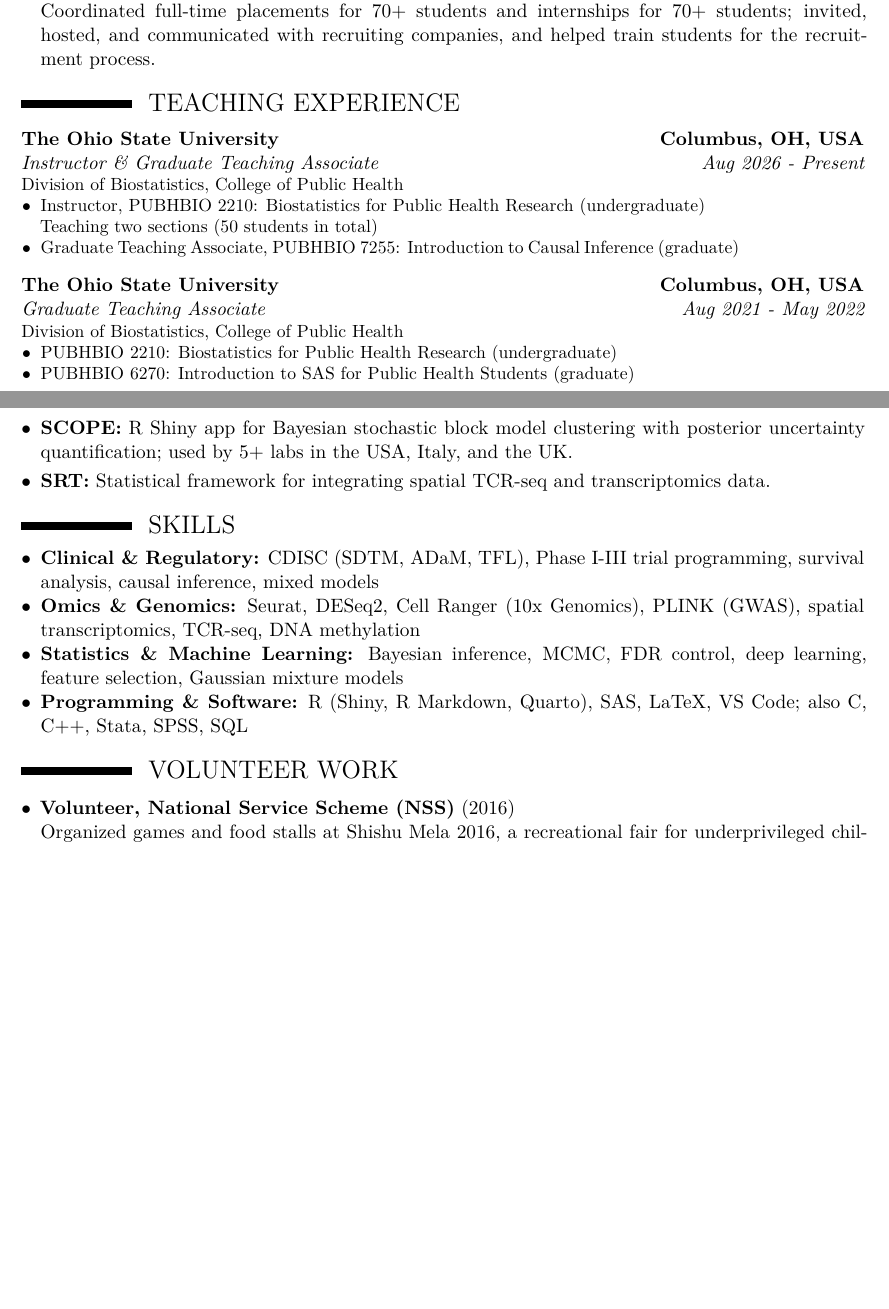
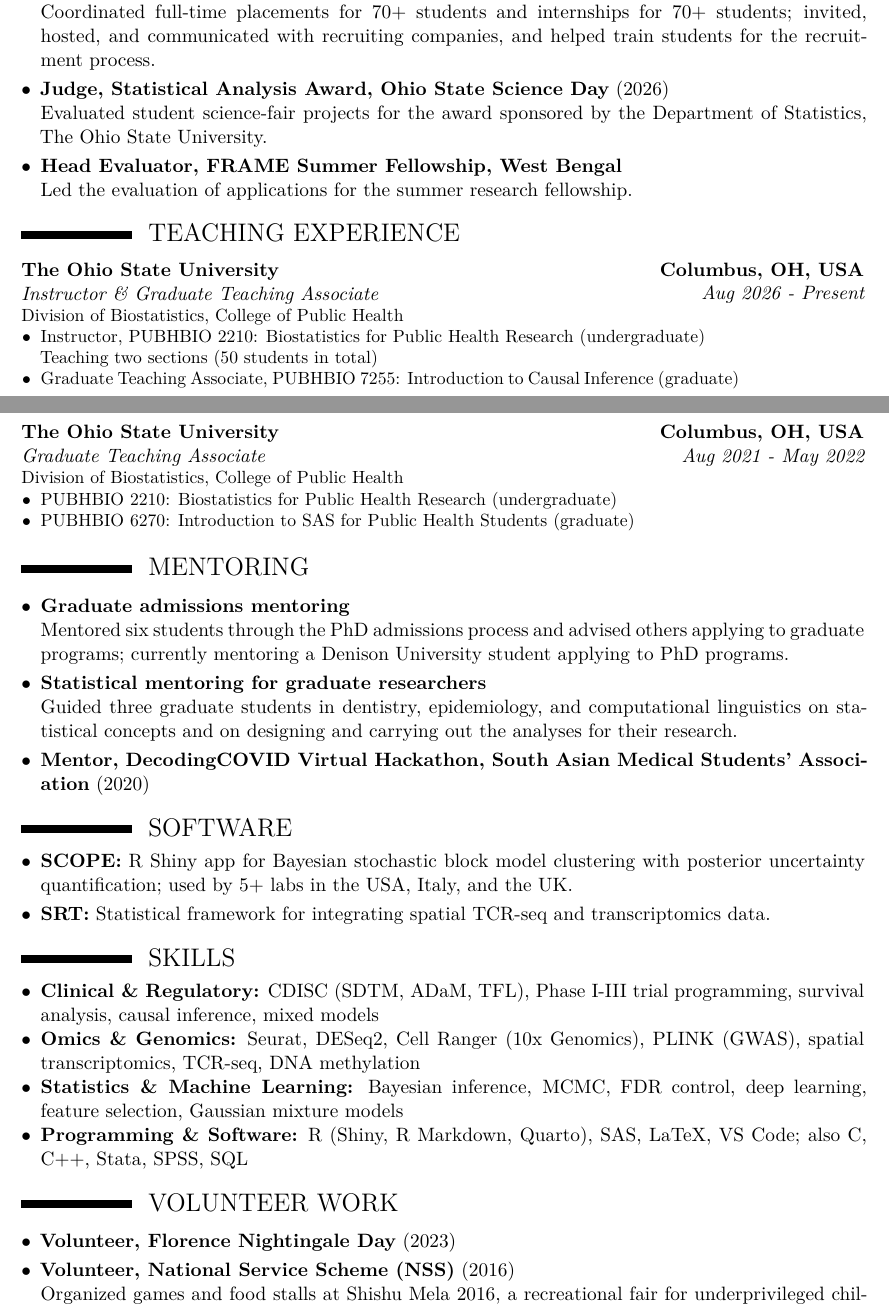
Before and after one commit to arkobrato/arkobrato.github.io, a LaTeX CV (files/cv/Arkobrato_Gupta_CV.tex): two parts of pages 4 and 5 of 5, joined at a grey line, cut so that both start at the same text, the shorter picture padded with empty space. Compiled offline with XeLaTeX.

Commit message:
CV: add Mentoring section, judging/evaluation service, and Florence Nightingale Day volunteering
Co-Authored-By: Claude Opus 5.5 <noreply@anthropic.com>
Claude-Session: https://claude.ai/code/session_01WLwecRhTYCJa64KMT6BX86

```diff
--- a/files/cv/Arkobrato_Gupta_CV.tex
+++ b/files/cv/Arkobrato_Gupta_CV.tex
@@ -227,6 +227,12 @@ Led a 100+ member organization; liaised between graduate students and department
 Served as an officer of the graduate student association for the College of Public Health.
 \Needspace*{3\baselineskip}\item \textbf{Placement Coordinator, Department of Statistics, University of Delhi} (Jan 2018 - Jun 2019)\\
 Coordinated full-time placements for 70+ students and internships for 70+ students; invited, hosted, and communicated with recruiting companies, and helped train students for the recruitment process.
+\vskip 0.1cm
+\Needspace*{3\baselineskip}\item \textbf{Judge, Statistical Analysis Award, Ohio State Science Day} (2026)\\
+Evaluated student science-fair projects for the award sponsored by the Department of Statistics, The Ohio State University.
+\vskip 0.1cm
+\Needspace*{3\baselineskip}\item \textbf{Head Evaluator, FRAME Summer Fellowship, West Bengal}\\
+Led the evaluation of applications for the summer research fellowship.
  \end{itemize}
 
 \Needspace*{4\baselineskip}
@@ -250,6 +256,19 @@ Coordinated full-time placements for 70+ students and internships for 70+ studen
 }}
 
 \Needspace*{4\baselineskip}
+\section{MENTORING}
+\begin{itemize}
+\vskip 0.1cm
+\Needspace*{3\baselineskip}\item \textbf{Graduate admissions mentoring}\\
+Mentored six students through the PhD admissions process and advised others applying to graduate programs; currently mentoring a Denison University student applying to PhD programs.
+\vskip 0.1cm
+\Needspace*{3\baselineskip}\item \textbf{Statistical mentoring for graduate researchers}\\
+Guided three graduate students in dentistry, epidemiology, and computational linguistics on statistical concepts and on designing and carrying out the analyses for their research.
+\vskip 0.1cm
+\Needspace*{3\baselineskip}\item \textbf{Mentor, DecodingCOVID Virtual Hackathon, South Asian Medical Students' Association} (2020)
+\end{itemize}
+
+\Needspace*{4\baselineskip}
 \section{SOFTWARE}
 \begin{itemize}
 \item \textbf{SCOPE:} R Shiny app for Bayesian stochastic block model clustering with posterior uncertainty quantification; used by 5+ labs in the USA, Italy, and the UK.
@@ -270,6 +289,8 @@ Coordinated full-time placements for 70+ students and internships for 70+ studen
 \section{VOLUNTEER WORK}
 \begin{itemize}
 \vskip 0.1cm
+\Needspace*{3\baselineskip}\item \textbf{Volunteer, Florence Nightingale Day} (2023)
+\vskip 0.1cm
 \Needspace*{3\baselineskip}\item \textbf{Volunteer, National Service Scheme (NSS)} (2016)\\
 Organized games and food stalls at Shishu Mela 2016, a recreational fair for underprivileged children who traveled from villages across West Bengal.
 \vskip 0.1cm
```
Also changed, not shown: files/cv/Arkobrato_Gupta_CV.pdf.
